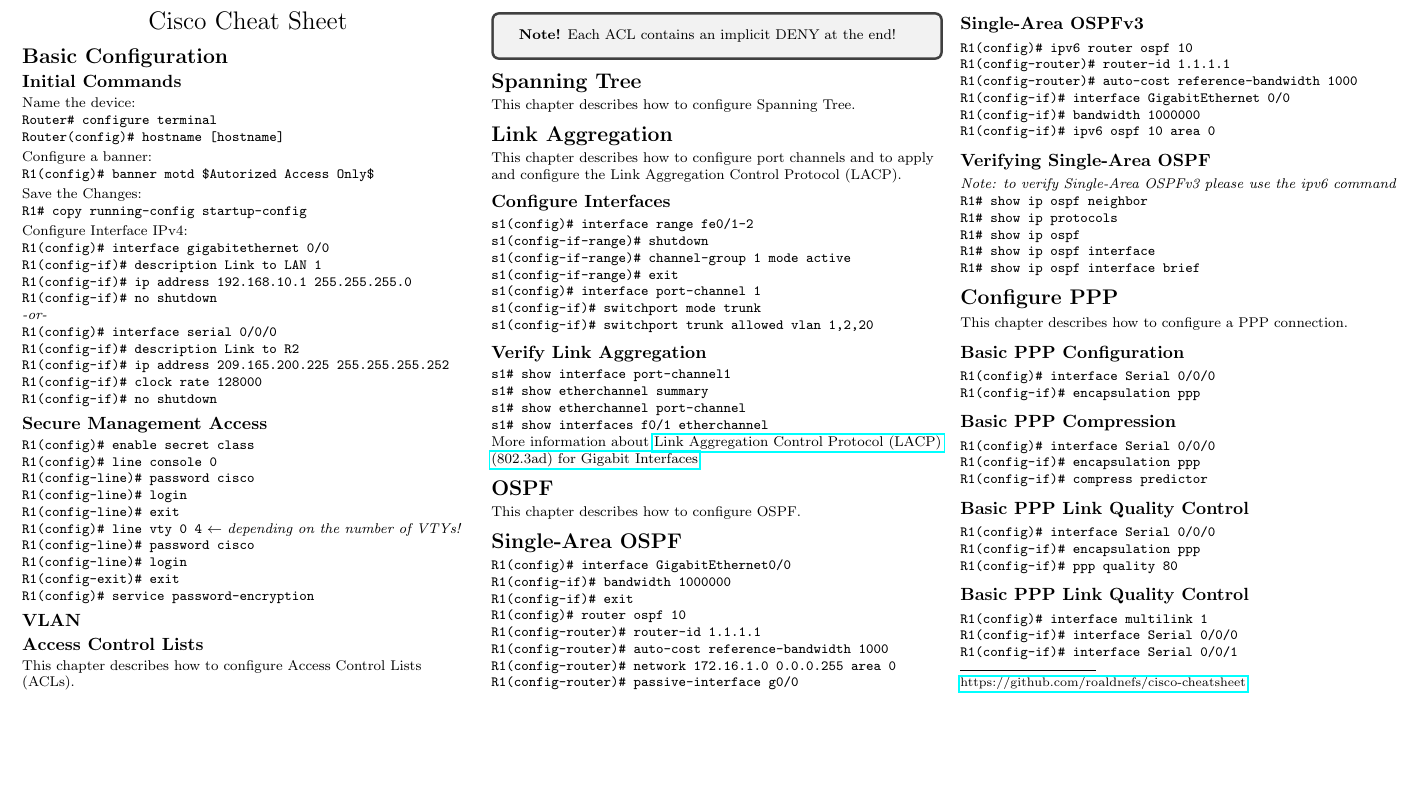
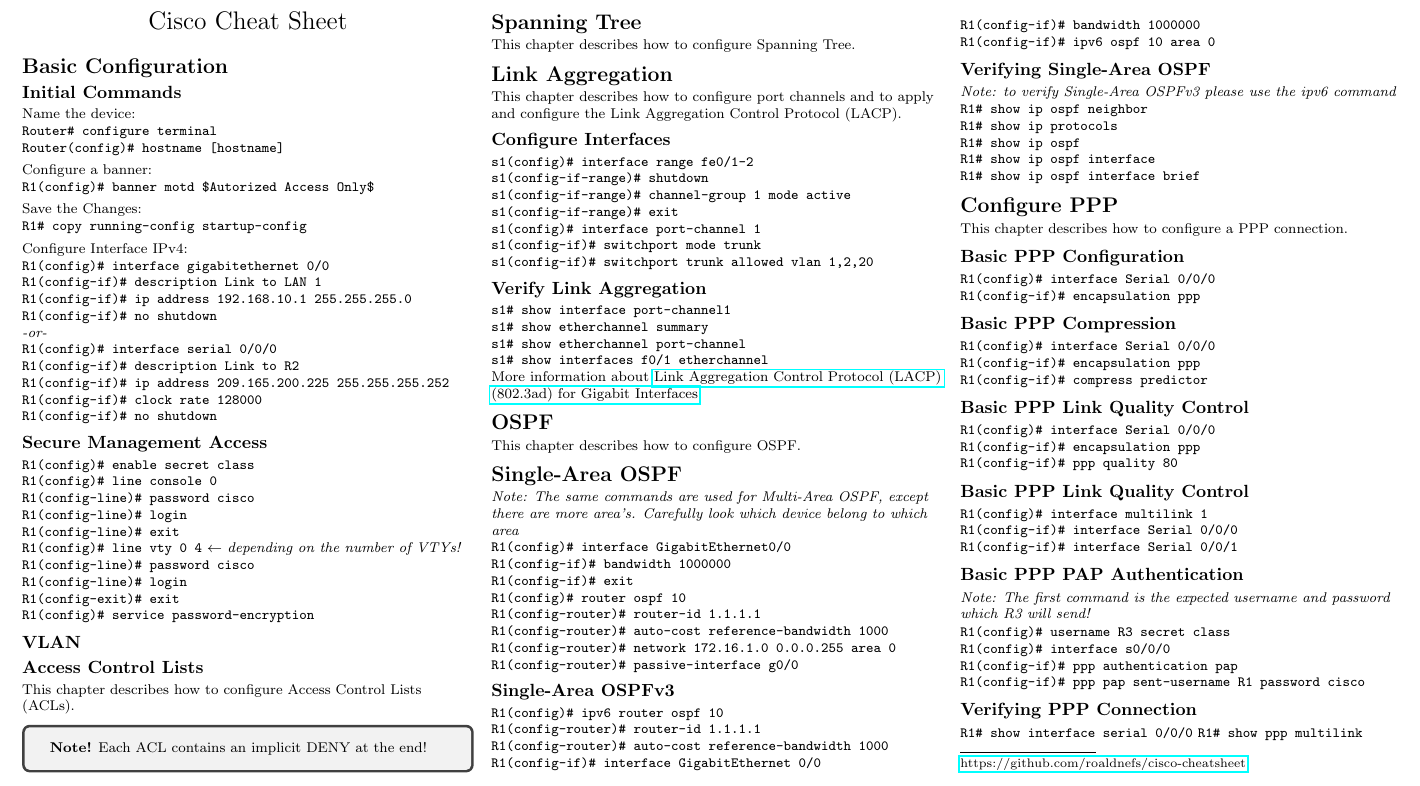
Before and after one commit to YidaChen/cisco-cheatsheet, a LaTeX document (cheatsheet.tex): part of the page, cut so that both start at the same text, the shorter picture padded with empty space. Compiled offline with pdfLaTeX.

Commit message:
Added PPP options

```diff
--- a/cheatsheet.tex
+++ b/cheatsheet.tex
@@ -147,6 +147,7 @@
 \section{OSPF}
 This chapter describes how to configure OSPF.
 \section{Single-Area OSPF}
+\textit{Note: The same commands are used for Multi-Area OSPF, except there are more area's. Carefully look which device belong to which area }\\
 \verb!R1(config)# interface GigabitEthernet0/0!
 \verb!R1(config-if)# bandwidth 1000000! \\
 \verb!R1(config-if)# exit! \\
@@ -157,8 +158,8 @@
 \verb!R1(config-router)# passive-interface g0/0!
 
 \subsection{Single-Area OSPFv3}
-\verb!R1(config)# ipv6 router ospf 10! \\
-\verb!R1(config-router)# router-id 1.1.1.1! \\
+\verb!R1(config)# ipv6 router ospf 10!
+\verb!R1(config-router)# router-id 1.1.1.1!
 \verb!R1(config-router)# auto-cost reference-bandwidth 1000!
 \verb!R1(config-if)# interface GigabitEthernet 0/0!
 \verb!R1(config-if)# bandwidth 1000000!
@@ -188,9 +189,28 @@
 \verb!R1(config-if)# encapsulation ppp!
 \verb!R1(config-if)# ppp quality 80!
 \subsection{Basic PPP Link Quality Control}
-\verb!R1(config)# interface multilink 1 !  \\
-\verb!R1(config-if)# interface Serial 0/0/0!  \\
-\verb!R1(config-if)# interface Serial 0/0/1! \\
+\verb!R1(config)# interface multilink 1!
+\verb!R1(config-if)# interface Serial 0/0/0!
+\verb!R1(config-if)# interface Serial 0/0/1!
+
+\subsection{Basic PPP PAP Authentication}
+\textit{Note: The first command is the expected username and password which R3 will send!}
+
+\verb!R1(config)# username R3 secret class!
+\verb!R1(config)# interface s0/0/0!
+\verb!R1(config-if)# ppp authentication pap!
+\verb!R1(config-if)# ppp pap sent-username R1 password cisco!
+\verb! !
+
+
+
+
+
+
+
+\subsection{Verifying PPP Connection}
+\verb!R1# show interface serial 0/0/0!
+\verb!R1# show ppp multilink!
 
 
 \rule{0.3\linewidth}{0.25pt}
```
Also changed, not shown: cheatsheet-0.png, cheatsheet-thumb-0.png, cheatsheet.pdf.
